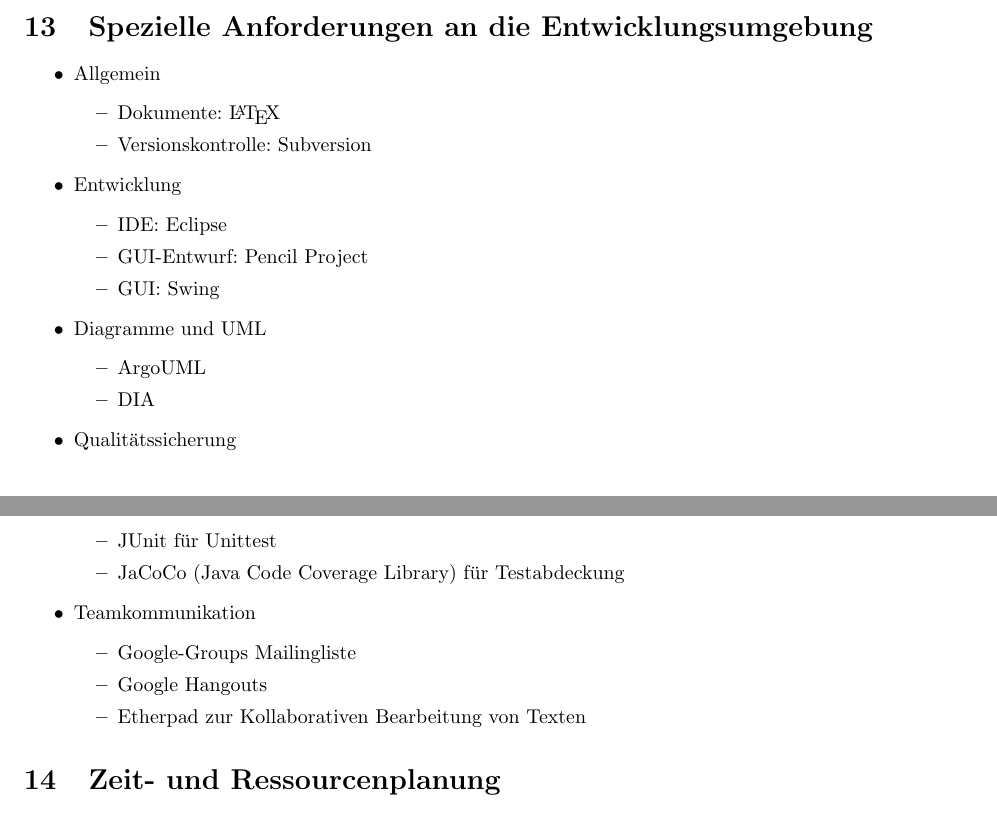
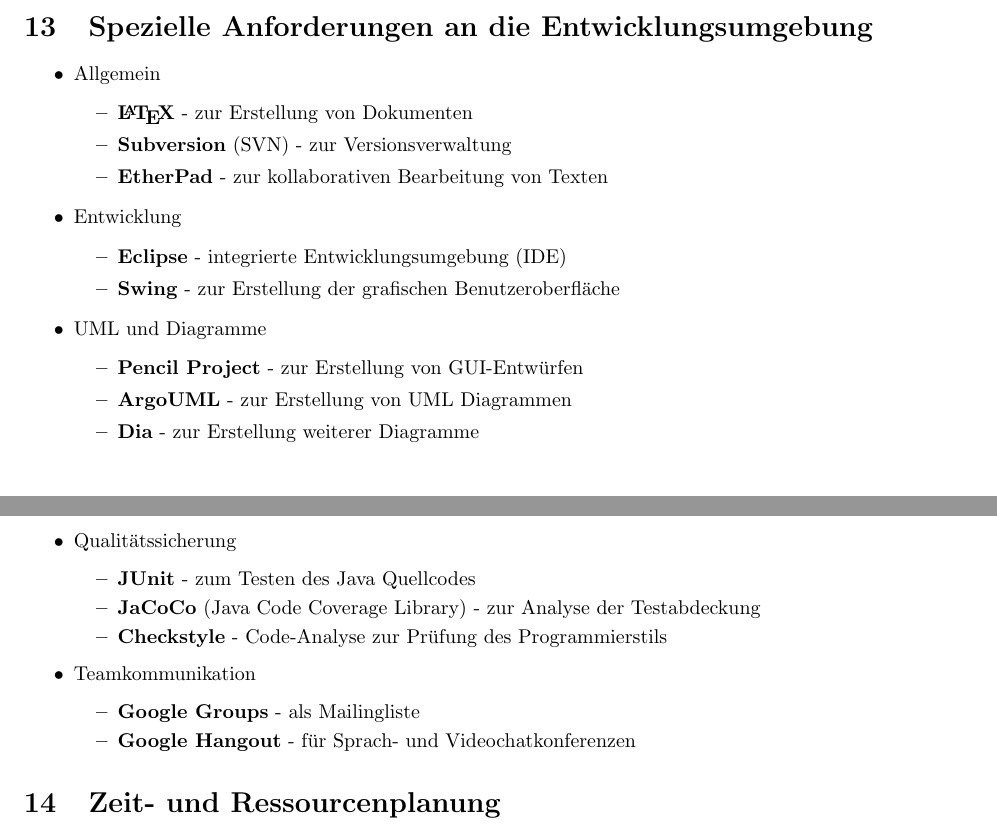
Before and after one commit to smolvo/OpenBundestagswahl, a LaTeX document (Pflichtenheft/Pflichtenheft.tex): two parts of pages 14 and 15 of 16 before the commit and two parts of pages 15 and 16 of 17 after it, joined at a grey line, cut so that both start at the same text. The pictures show the PDF file Pflichtenheft/Pflichtenheft.pdf that the author committed with the source.

Commit message:
Spezielle Anforderungen an die Entwicklungsumgebung erweitert, Erklärungen hinzugefügt und optisch etwas besser gestaltet

```diff
--- a/Pflichtenheft/Pflichtenheft.tex
+++ b/Pflichtenheft/Pflichtenheft.tex
@@ -443,30 +443,31 @@
 \begin{itemize}
 	\item Allgemein
 	\begin{itemize}
-		\item Dokumente: \LaTeX
-		\item Versionskontrolle: Subversion
+		\item \textbf{$\LaTeX$} - zur Erstellung von Dokumenten
+		\item \textbf{Subversion} (SVN) - zur Versionsverwaltung
+		\item \textbf{EtherPad} - zur kollaborativen Bearbeitung von Texten
 	\end{itemize}
 	\item Entwicklung
 	\begin{itemize}
-		\item IDE: Eclipse
-		\item GUI-Entwurf: Pencil Project
-		\item GUI: Swing
+		\item \textbf{Eclipse} - integrierte Entwicklungsumgebung (IDE)
+		\item \textbf{Swing} - zur Erstellung der grafischen Benutzeroberfläche
 	\end{itemize}
-	\item Diagramme und UML
+	\item UML und Diagramme
 	\begin{itemize}
-		\item ArgoUML
-		\item DIA
+		\item \textbf{Pencil Project} - zur Erstellung von GUI-Entwürfen
+		\item \textbf{ArgoUML} - zur Erstellung von UML Diagrammen
+		\item \textbf{Dia} - zur Erstellung weiterer Diagramme
 	\end{itemize}
 	\item Qualitätssicherung
 	\begin{itemize}
-		\item JUnit für Unittest
-		\item JaCoCo (Java Code Coverage Library) für Testabdeckung
+		\item \textbf{JUnit} - zum Testen des Java Quellcodes
+		\item \textbf{JaCoCo} (Java Code Coverage Library) - zur Analyse der Testabdeckung
+		\item \textbf{Checkstyle} - Code-Analyse zur Prüfung des Programmierstils
 	\end{itemize}
 	\item Teamkommunikation
 	\begin{itemize}
-		\item Google-Groups Mailingliste
-		\item Google Hangouts
-		\item Etherpad zur Kollaborativen Bearbeitung von Texten
+		\item \textbf{Google Groups} - als Mailingliste
+		\item \textbf{Google Hangout} - für Sprach- und Videochatkonferenzen
 	\end{itemize}
 \end{itemize}
 
```
Also changed, not shown: Pflichtenheft/Pflichtenheft.pdf.
